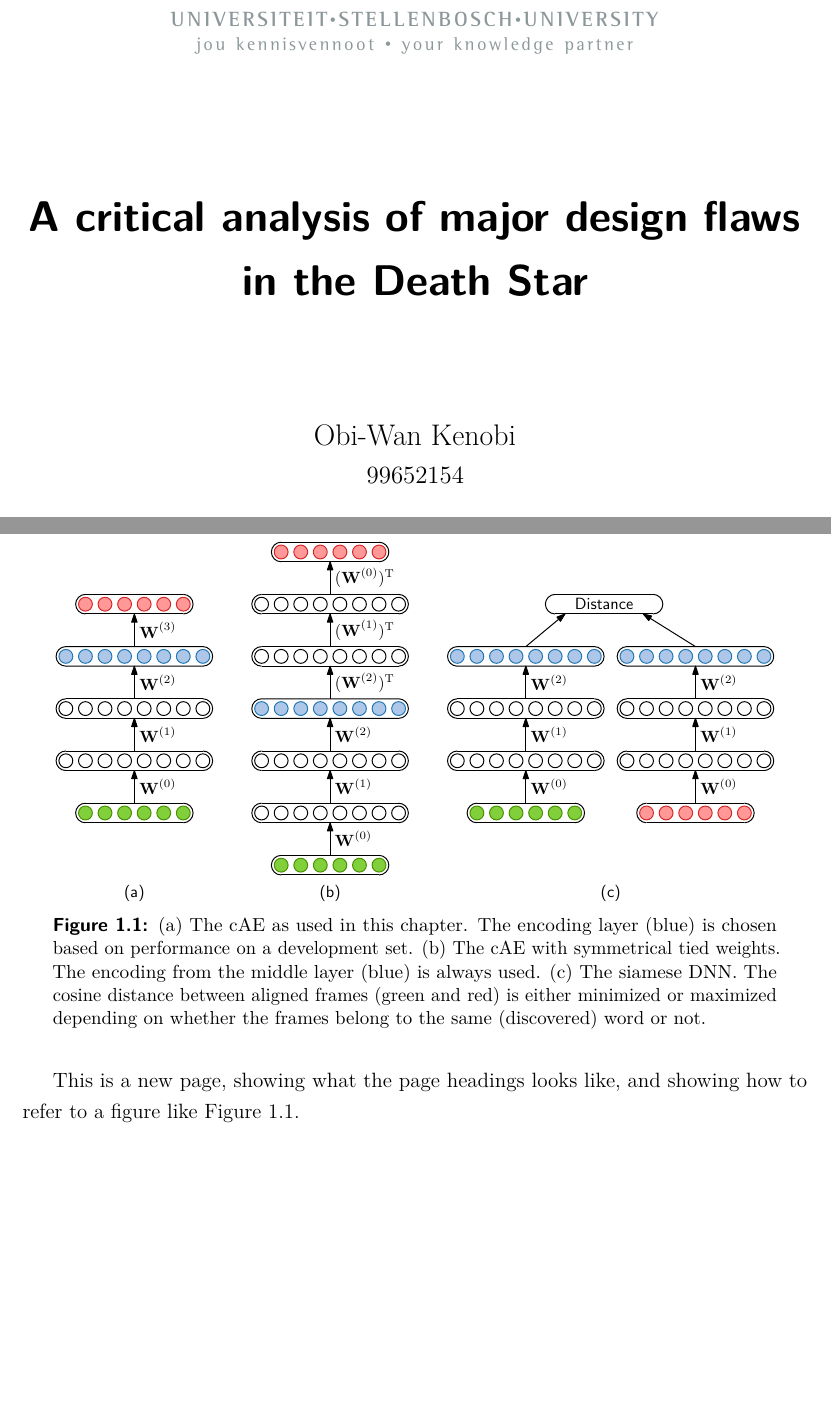
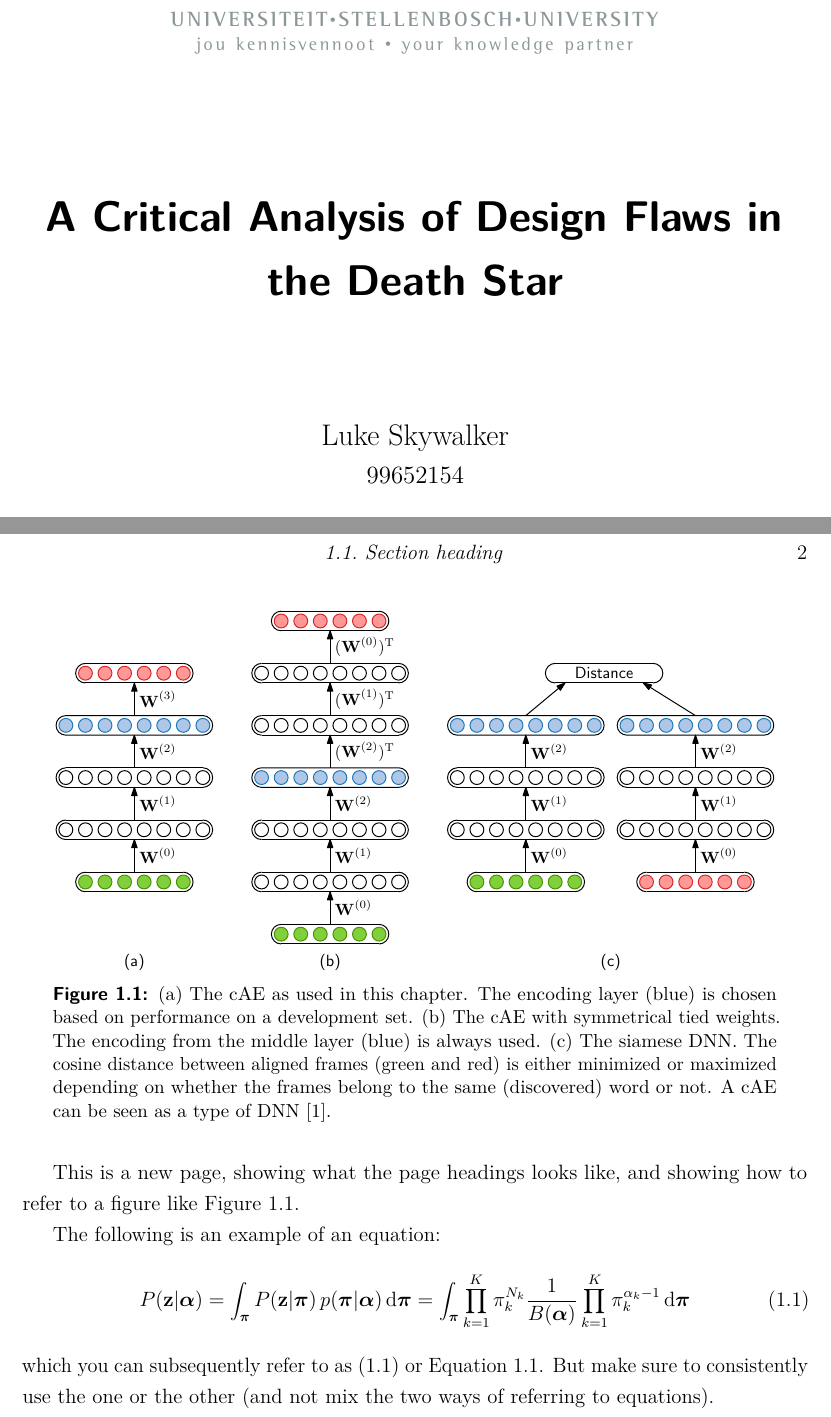
Before and after one commit to kamperh/stellenbosch_ee_report_template, a LaTeX thesis (stellenbosch_ee_report.tex, which reads frontmatter/skripsie_title_page.tex, introduction/introduction.tex): two parts of pages 1 and 11 of 15, joined at a grey line, cut so that both start at the same text, the shorter picture padded with empty space. Compiled offline with pdfLaTeX.

Commit message:
Changes recommended by Willem, Thinus and Rensu

```diff
--- a/frontmatter/skripsie_title_page.tex
+++ b/frontmatter/skripsie_title_page.tex
@@ -8,11 +8,12 @@
 
 		\vfill
 
-{\sffamily \bfseries \huge A critical analysis of major design flaws in the Death Star \par}
+		{\sffamily \bfseries \huge A Critical Analysis of Design Flaws in the Death Star \par}
+%		{\scshape \huge A Critical Analysis of Design Flaws in the Death Star \par}
 
 		\vfill
 
-{\large {\Large Obi-Wan Kenobi} \\ 99652154 \par}
+		{\large {\Large Luke Skywalker} \\ 99652154 \par}
 
 		\vfill
 
--- a/introduction/introduction.tex
+++ b/introduction/introduction.tex
@@ -52,15 +52,25 @@ This is some section with two table in it: Table~\ref{tbl:exemplars} and Table~\
 
 This is a new page, showing what the page headings looks like, and showing how to refer to a figure like Figure~\ref{fig:cae_siamese}.
 
-
 \begin{figure}[!t]
     \centering
 %     \includegraphics[width=\linewidth]{cae_siamese}
     \includegraphics[width=0.918\linewidth]{cae_siamese}
-    \caption{
+    \caption[I am the short caption that appears in the list of figures, without references.]{
     (a) The cAE as used in this chapter. The encoding layer (blue) is chosen based on performance on a development set.
     (b) The cAE with symmetrical tied weights. The encoding from the middle layer (blue) is always used.
     (c) The siamese DNN. The cosine distance between aligned frames (green and red) is either minimized or maximized depending on whether the frames belong to the same (discovered) word or not.
+    A cAE can be seen as a type of DNN~\cite{dahl+etal_taslp12}.
     }
     \label{fig:cae_siamese}
 \end{figure}
+
+
+The following is an example of an equation:
+\begin{equation}
+P(\vec{z} | \vec{\alpha}) = \int_{\vec{\pi}} P(\vec{z} | \vec{\pi}) \, p(\vec{\pi} | \vec{\alpha}) \, \textrm{d} \vec{\pi}
+= \int_{\vec{\pi}} \prod_{k = 1}^K \pi_k^{N_k} \frac{1}{B(\vec{\alpha})} \prod_{k = 1}^K \pi_k^{\alpha_k - 1} \, \textrm{d} \vec{\pi}
+\label{eq:example_equation}
+\end{equation}
+which you can subsequently refer to as~\eqref{eq:example_equation} or Equation~\ref{eq:example_equation}.
+But make sure to consistently use the one or the other (and not mix the two ways of referring to equations).
--- a/stellenbosch_ee_report.tex
+++ b/stellenbosch_ee_report.tex
@@ -7,6 +7,7 @@
 \usepackage[margin=\the\parindent,small,bf,sf]{caption}
 \usepackage{graphicx}
 \usepackage{pdfpages}
+\usepackage{subcaption}
 \setlength{\abovecaptionskip}{7.5pt}  % spacing above and below captions
 \newcommand*{\WaterMark}[2][0.2\paperwidth]{\AddToShipoutPicture*{\AtTextCenter{\parbox[c]{0pt}{\makebox[0pt][c]{\includegraphics[width=#1]{#2}}}}}}
 
@@ -15,6 +16,7 @@
 \usepackage{microtype}
 \usepackage{setspace}
 \usepackage{lmodern}
+\usepackage{siunitx}
 \newcommand{\myemph}[1]{{\sffamily\bfseries#1}}
 \sloppy
 \onehalfspacing
@@ -39,7 +46,7 @@
 \usepackage{amssymb}
 \usepackage{cancel}
 \DeclareMathOperator*{\argmax}{arg\,max}
-\newcommand{\T}{^\textrm{T}}
+\newcommand{\T}{^\top}
 \newcommand{\tr}{\textrm{tr}}
 \renewcommand{\vec}[1]{\boldsymbol{\mathbf{#1}}}
 \newcommand{\defeq}{\triangleq}
@@ -64,7 +71,7 @@
 \renewcommand{\sectionmark}[1]{\markright{\normalsize \thesection.\ #1}}
 \fancyhead[C]{\nouppercase{\textit{\rightmark}}}
 \fancyhead[RO]{\thepage}
-% \fancyhead[LE]{\thepage}  % double-sided printing
+ \fancyhead[LE]{\thepage}  % double-sided printing
 \fancyfoot{}
 \setlength\headheight{14.5pt}
 \renewcommand{\headrulewidth}{0pt}
```
Also changed, not shown: frontmatter/declaration.tex (+1 -1 lines), frontmatter/masters_title_page.tex (+4 -3 lines), readme.md, stellenbosch_ee_report.pdf, frontmatter/skripsie_title_page.tex (2 more changed lines), stellenbosch_ee_report.tex (11 more changed lines). Lines whose indentation alone changed are shown as unchanged.
